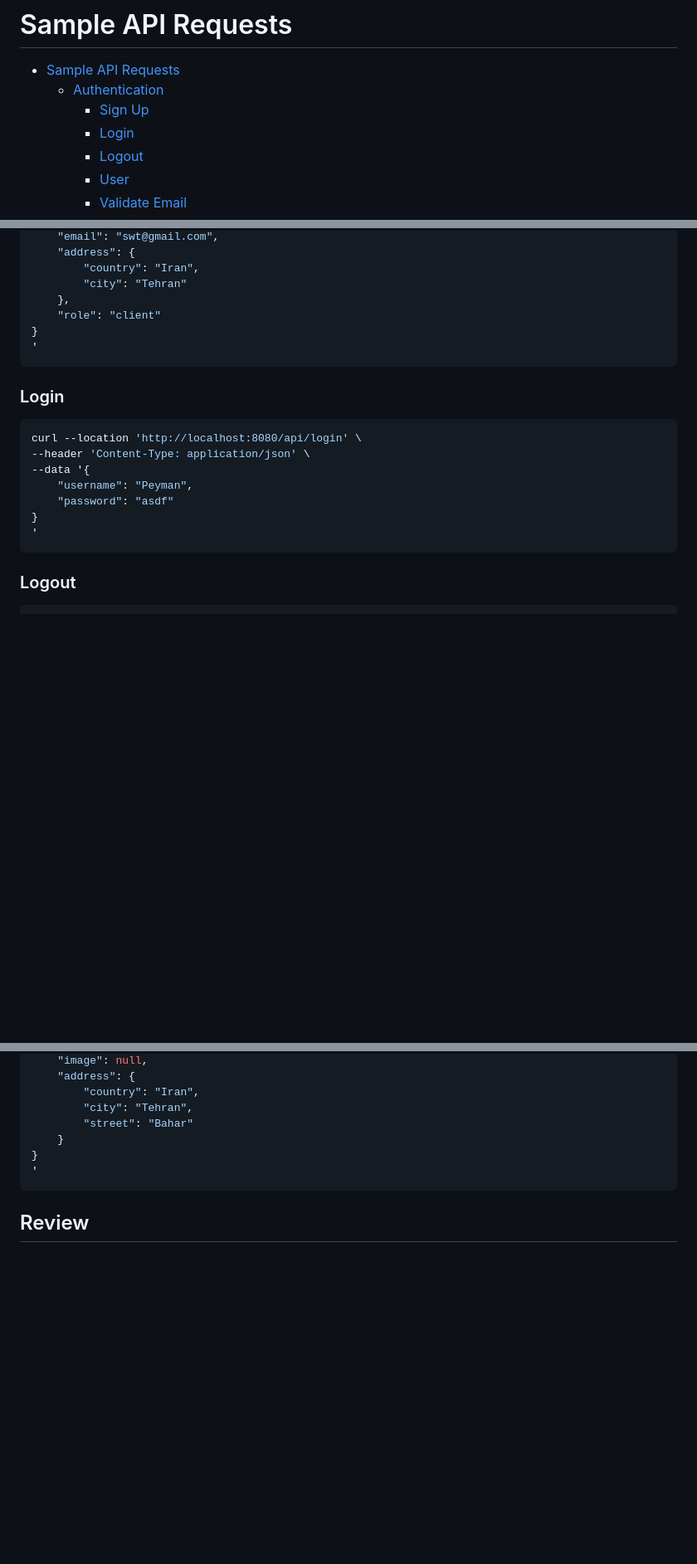
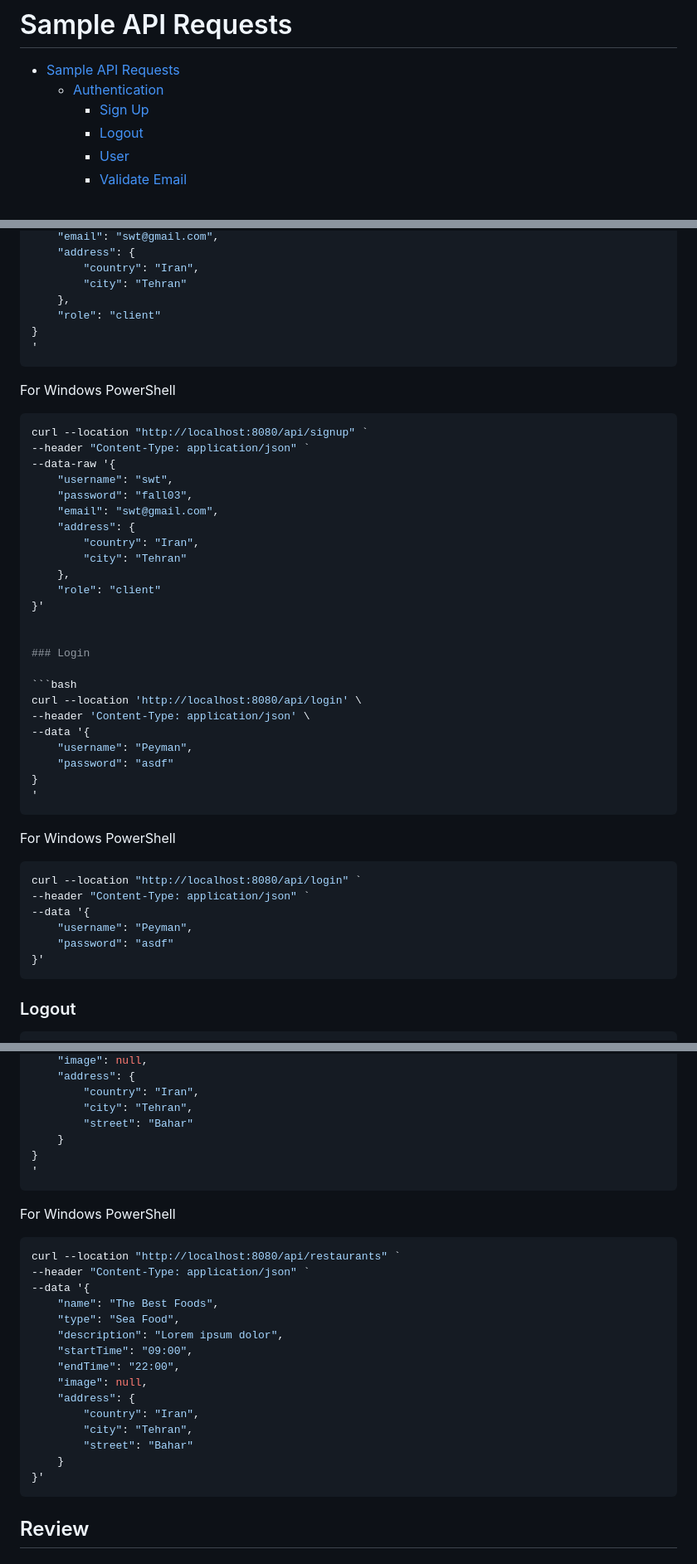
Before and after one commit to Shahriar-0/Software-Testing-Course-Projects-S2025, a Markdown page: Mizdooni/README.md, 3 parts joined by grey strips. Shown: that part at 83% size. Rendered like a GitHub page; blank space fills up the shorter version.

Commit message:
add powershell commands

````diff
--- a/Mizdooni/README.md
+++ b/Mizdooni/README.md
@@ -3,7 +3,6 @@
 - [Sample API Requests](#sample-api-requests)
   - [Authentication](#authentication)
     - [Sign Up](#sign-up)
-    - [Login](#login)
     - [Logout](#logout)
     - [User](#user)
     - [Validate Email](#validate-email)
@@ -52,6 +51,23 @@ curl --location 'http://localhost:8080/api/signup' \
 '
 ```
 
+For Windows PowerShell
+
+```powershell
+curl --location "http://localhost:8080/api/signup" `
+--header "Content-Type: application/json" `
+--data-raw '{
+    "username": "swt",
+    "password": "fall03",
+    "email": "swt@gmail.com",
+    "address": {
+        "country": "Iran",
+        "city": "Tehran"
+    },
+    "role": "client"
+}'
+
+
 ### Login
 
 ```bash
@@ -62,6 +78,17 @@ curl --location 'http://localhost:8080/api/login' \
     "password": "asdf"
 }
 '
+```
+
+For Windows PowerShell
+
+```powershell
+curl --location "http://localhost:8080/api/login" `
+--header "Content-Type: application/json" `
+--data '{
+    "username": "Peyman",
+    "password": "asdf"
+}'
 ```
 
 ### Logout
@@ -151,6 +178,26 @@ curl --location 'http://localhost:8080/api/restaurants' \
 '
 ```
 
+For Windows PowerShell
+
+```powershell
+curl --location "http://localhost:8080/api/restaurants" `
+--header "Content-Type: application/json" `
+--data '{
+    "name": "The Best Foods",
+    "type": "Sea Food",
+    "description": "Lorem ipsum dolor",
+    "startTime": "09:00",
+    "endTime": "22:00",
+    "image": null,
+    "address": {
+        "country": "Iran",
+        "city": "Tehran",
+        "street": "Bahar"
+    }
+}'
+```
+
 ## Review
 
 ### Reviews
````
Also changed, not shown: other parts of Mizdooni/README.md (+37 -0 lines).
